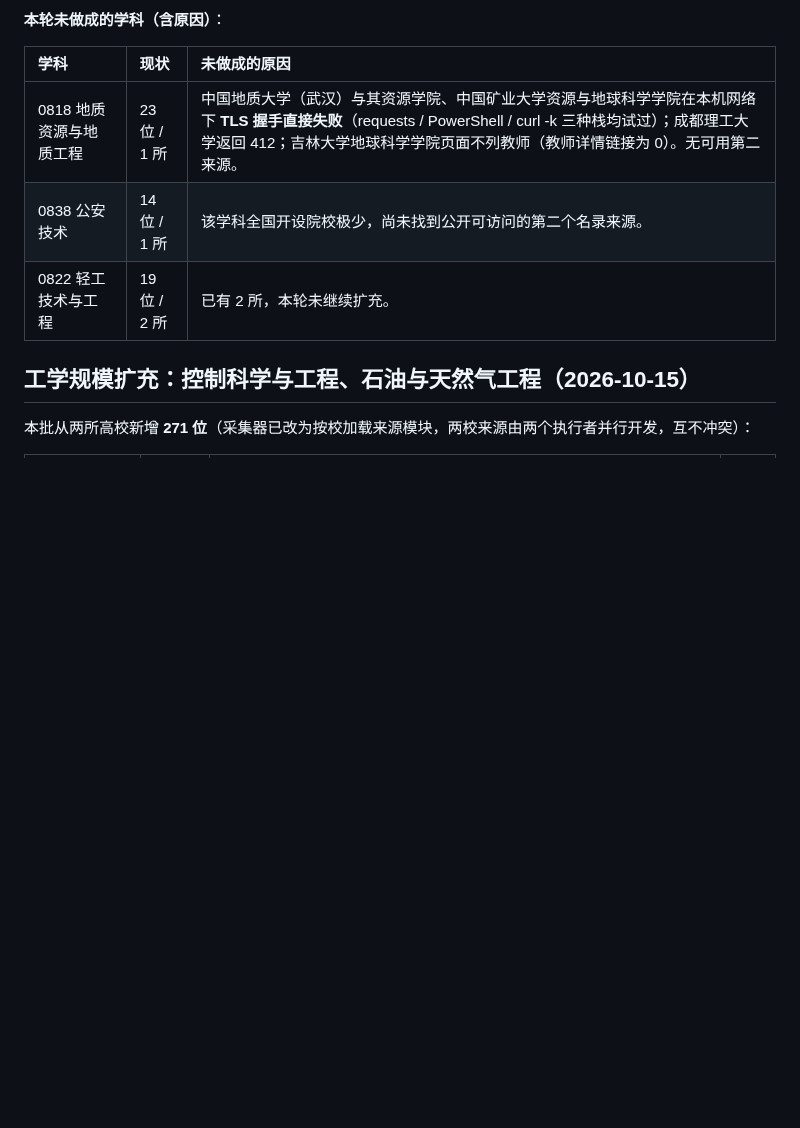
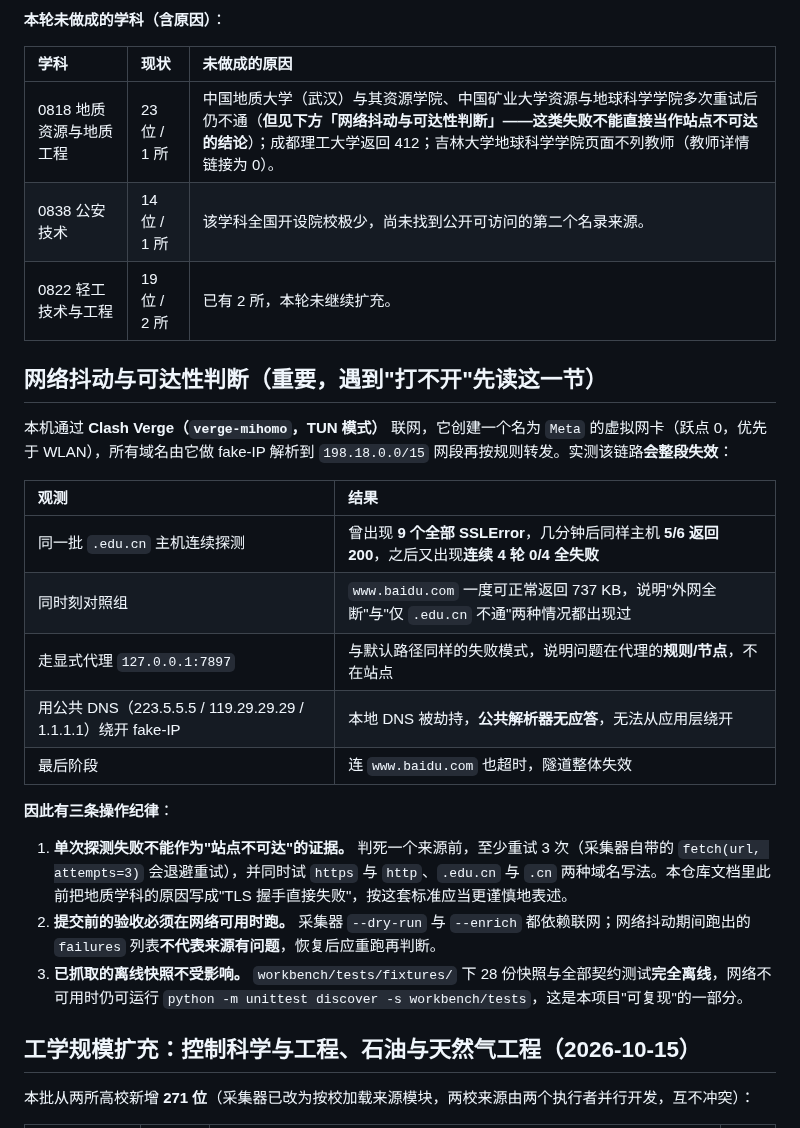
Before and after one commit to logic202407-cmyk/ic-mentor-db, a Markdown page: workbench/README.md, the part around the change. GitHub-like rendering; blank space fills up the shorter version.

Commit message:
docs: 新增「网络抖动与可达性判断」一节，修正把单次失败当作站点不可达的表述
本轮扩石油与天然气工程时发现整段网络不可用，排查后确认根因在本机链路而非
目标站点：Clash Verge（verge-mihomo，TUN 模式）建了一块跃点 0 的 Meta 虚拟网卡，
所有域名 fake-IP 解析到 198.18.0.0/15 再按规则转发，该链路会整段失效。

实测记录：
- 同一批 .edu.cn 主机曾 9 个全部 SSLError，几分钟后同样主机 5/6 返回 200，
  之后又连续 4 轮 0/4 全失败；
- 同时刻 baidu.com 一度正常返回 737 KB，最后阶段连 baidu.com 也超时；
- 走显式代理 127.0.0.1:7897 的失败模式与默认路径相同，说明在代理规则/节点；
- 公共 DNS（223.5.5.5/119.29.29.29/1.1.1.1）被劫持无应答，应用层绕不开。

据此写了三条操作纪律：单次失败不能判定站点不可达（至少重试 3 次并试 https/http
与 .cn/.edu.cn 两种写法）；提交前验收必须在网络可用时跑，抖动期的 failures 不代表
来源有问题；离线快照与契约测试不受影响。

同时修正地质学科那行的表述——此前写「TLS 握手直接失败」，按上述标准应更谨慎，
改为「多次重试后仍不通」并指向本节。本轮两个石油来源的代理已按此中断，未留下
半成品（工作树干净）。

离线验证（断网期间完成）：159 项 Python + 11 项前端测试通过；公开前审计
16 通过 / 0 阻塞；check_doc_numbers 一致。

```diff
--- a/workbench/README.md
+++ b/workbench/README.md
@@ -64,9 +64,27 @@
 
 | 学科 | 现状 | 未做成的原因 |
 |:--|:--|:--|
-| 0818 地质资源与地质工程 | 23 位 / 1 所 | 中国地质大学（武汉）与其资源学院、中国矿业大学资源与地球科学学院在本机网络下 **TLS 握手直接失败**（requests / PowerShell / curl -k 三种栈均试过）；成都理工大学返回 412；吉林大学地球科学学院页面不列教师（教师详情链接为 0）。无可用第二来源。 |
+| 0818 地质资源与地质工程 | 23 位 / 1 所 | 中国地质大学（武汉）与其资源学院、中国矿业大学资源与地球科学学院多次重试后仍不通（**但见下方「网络抖动与可达性判断」——这类失败不能直接当作站点不可达的结论**）；成都理工大学返回 412；吉林大学地球科学学院页面不列教师（教师详情链接为 0）。 |
 | 0838 公安技术 | 14 位 / 1 所 | 该学科全国开设院校极少，尚未找到公开可访问的第二个名录来源。 |
 | 0822 轻工技术与工程 | 19 位 / 2 所 | 已有 2 所，本轮未继续扩充。 |
+
+## 网络抖动与可达性判断（重要，遇到"打不开"先读这一节）
+
+本机通过 **Clash Verge（`verge-mihomo`，TUN 模式）** 联网，它创建一个名为 `Meta` 的虚拟网卡（跃点 0，优先于 WLAN），所有域名由它做 fake-IP 解析到 `198.18.0.0/15` 网段再按规则转发。实测该链路**会整段失效**：
+
+| 观测 | 结果 |
+|:--|:--|
+| 同一批 `.edu.cn` 主机连续探测 | 曾出现 **9 个全部 SSLError**，几分钟后同样主机 **5/6 返回 200**，之后又出现**连续 4 轮 0/4 全失败** |
+| 同时刻对照组 | `www.baidu.com` 一度可正常返回 737 KB，说明"外网全断"与"仅 `.edu.cn` 不通"两种情况都出现过 |
+| 走显式代理 `127.0.0.1:7897` | 与默认路径同样的失败模式，说明问题在代理的**规则/节点**，不在站点 |
+| 用公共 DNS（223.5.5.5 / 119.29.29.29 / 1.1.1.1）绕开 fake-IP | 本地 DNS 被劫持，**公共解析器无应答**，无法从应用层绕开 |
+| 最后阶段 | 连 `www.baidu.com` 也超时，隧道整体失效 |
+
+**因此有三条操作纪律**：
+
+1. **单次探测失败不能作为"站点不可达"的证据。** 判死一个来源前，至少重试 3 次（采集器自带的 `fetch(url, attempts=3)` 会退避重试），并同时试 `https` 与 `http`、`.edu.cn` 与 `.cn` 两种域名写法。本仓库文档里此前把地质学科的原因写成"TLS 握手直接失败"，按这套标准应当更谨慎地表述。
+2. **提交前的验收必须在网络可用时跑。** 采集器 `--dry-run` 与 `--enrich` 都依赖联网；网络抖动期间跑出的 `failures` 列表**不代表来源有问题**，恢复后应重跑再判断。
+3. **已抓取的离线快照不受影响。** `workbench/tests/fixtures/` 下 28 份快照与全部契约测试**完全离线**，网络不可用时仍可运行 `python -m unittest discover -s workbench/tests`，这是本项目"可复现"的一部分。
 
 ## 工学规模扩充：控制科学与工程、石油与天然气工程（2026-10-15）
 
```
